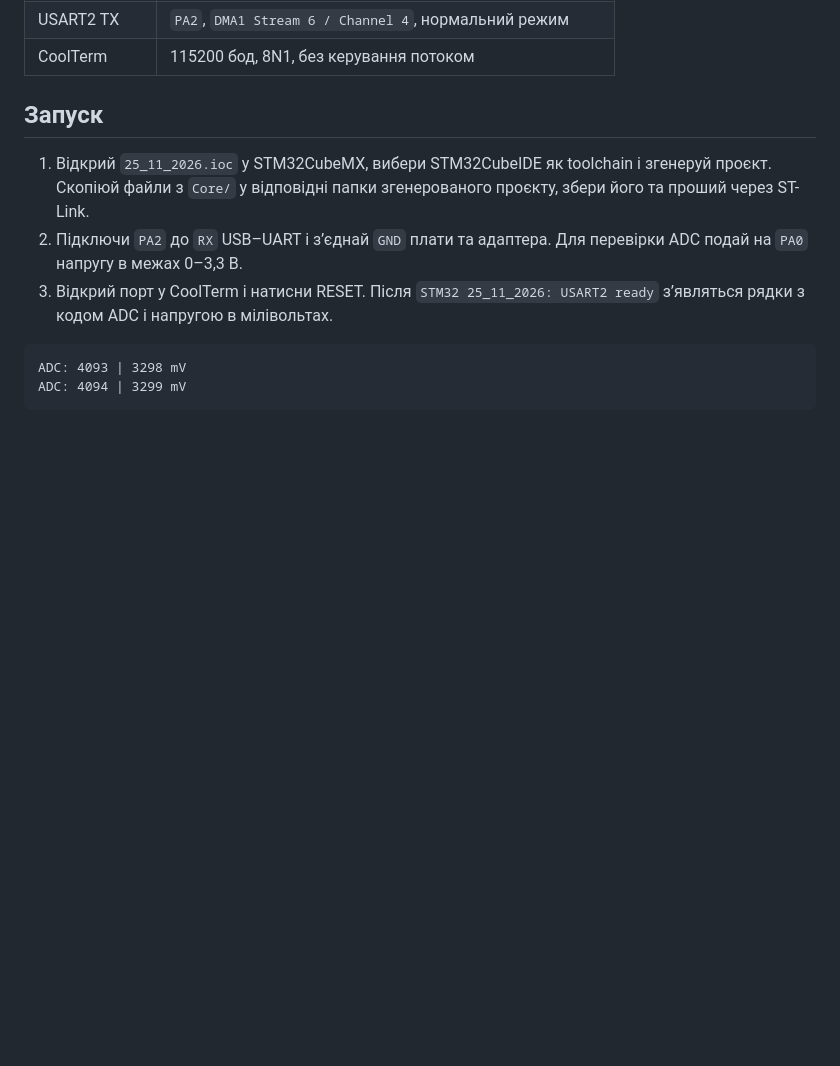
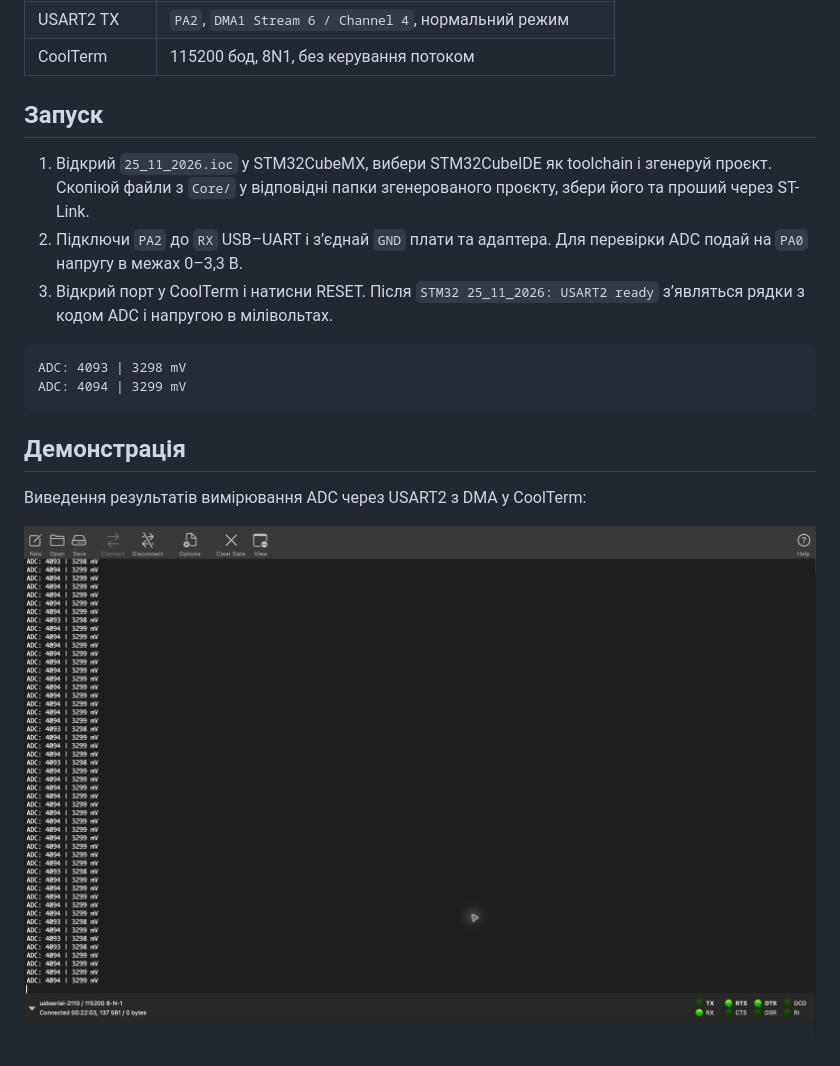
Before and after one commit to TarasKalynii/beetroot-embedded-development-stm32, a Markdown page: README.md, the part around the change. GitHub-like rendering; pictures changed too: images/coolterm-adc-dma.png (added); blank space fills up the shorter version.

Commit message:
Add CoolTerm ADC DMA demonstration screenshot

````diff
--- a/README.md
+++ b/README.md
@@ -18,3 +18,9 @@
 ADC: 4093 | 3298 mV
 ADC: 4094 | 3299 mV
 ```
+
+## Демонстрація
+
+Виведення результатів вимірювання ADC через USART2 з DMA у CoolTerm:
+
+![Результати вимірювання ADC з DMA у CoolTerm](images/coolterm-adc-dma.png)
````
